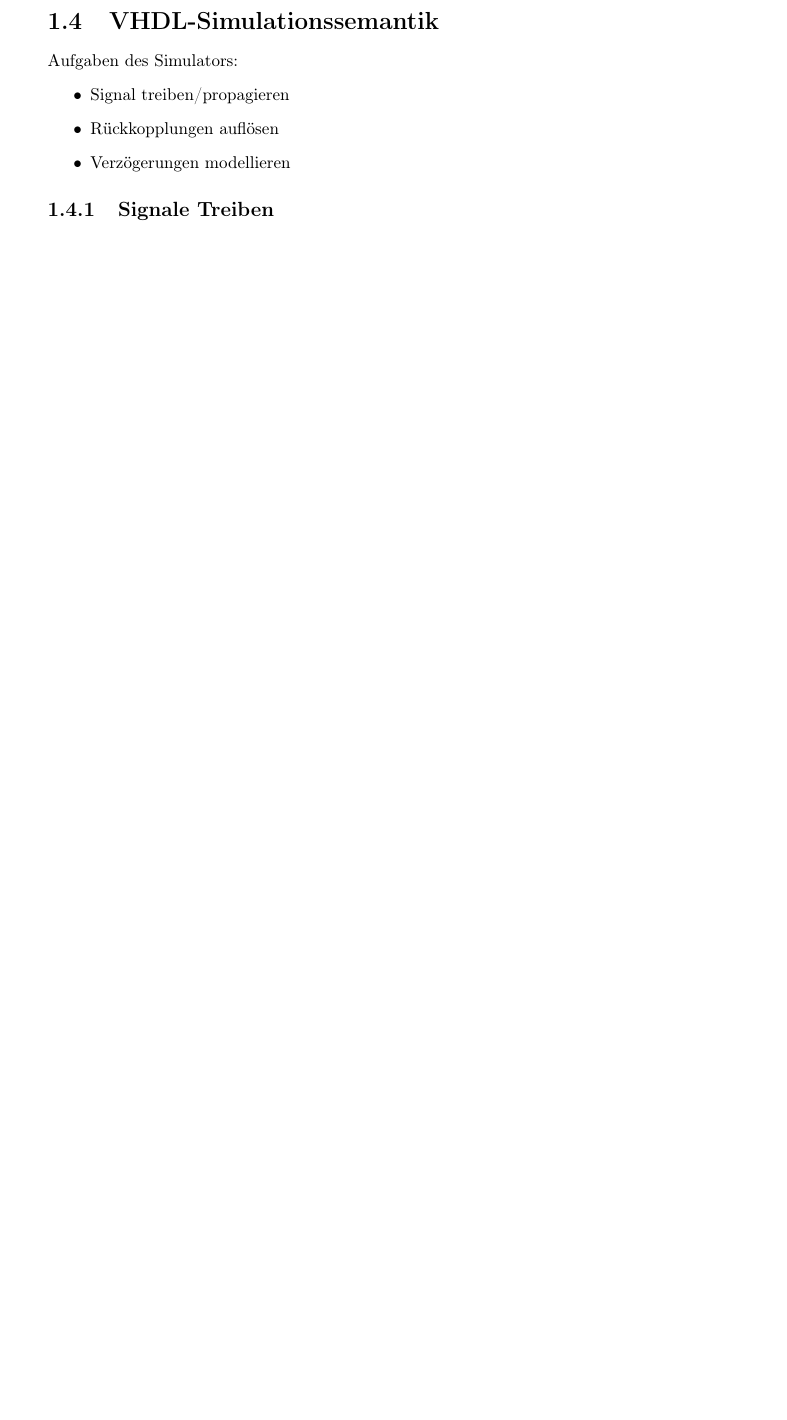
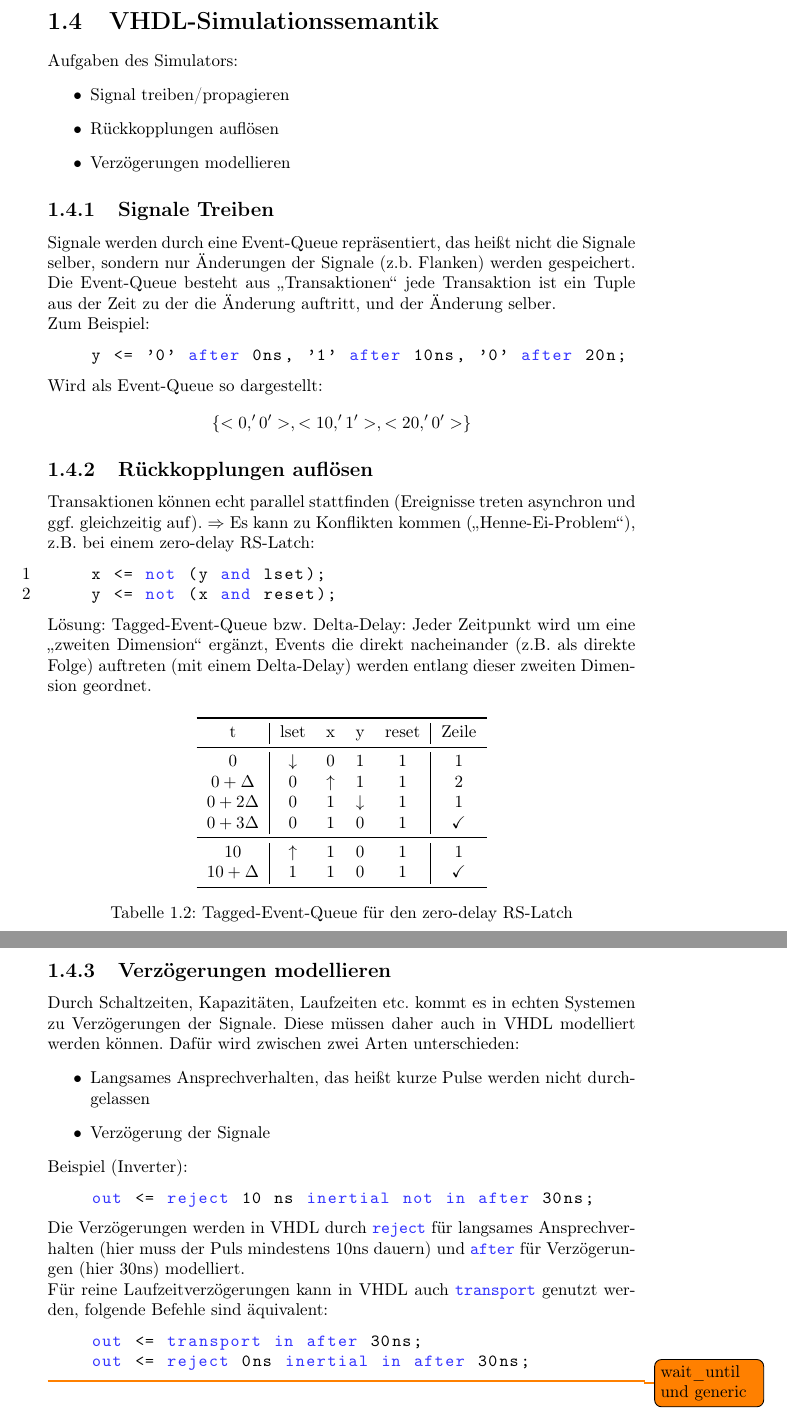
Before and after one commit to aul12/Zusammenfassung-AES, a LaTeX document (main.tex, which reads intro.tex): part of page 9 of 9 before the commit and two parts of pages 9 and 10 of 11 after it, the two joined at a grey line, cut so that both start at the same text, the shorter picture padded with empty space. Compiled offline with pdfLaTeX.

Commit message:
Intro fertig

```diff
--- a/intro.tex
+++ b/intro.tex
@@ -219,3 +219,65 @@ Aufgaben des Simulators:
 \end{itemize}
 
 \subsection{Signale Treiben}
+Signale werden durch eine Event-Queue repräsentiert, das heißt nicht die Signale selber, sondern nur Änderungen der Signale (z.b. Flanken) werden gespeichert.
+Die Event-Queue besteht aus \glqq{}Transaktionen\grqq{} jede Transaktion ist ein Tuple aus der Zeit zu der die Änderung auftritt, und der Änderung selber.
+
+Zum Beispiel:
+\begin{lstlisting}[style=vhdl]
+    y <= '0' after 0ns, '1' after 10ns, '0' after 20n;
+\end{lstlisting}
+Wird als Event-Queue so dargestellt:
+\begin{equation*}
+    \{<0,'0'>, <10, '1'>, <20, '0'>\}
+\end{equation*}
+
+\subsection{Rückkopplungen auflösen}
+Transaktionen können echt parallel stattfinden (Ereignisse treten asynchron und ggf. gleichzeitig auf).
+$\Rightarrow$ Es kann zu Konflikten kommen (\glqq{}Henne-Ei-Problem\grqq{}), z.B. bei einem zero-delay RS-Latch:
+\begin{lstlisting}[style=vhdl,numbers=left,stepnumber=1]
+    x <= not (y and lset);
+    y <= not (x and reset);
+\end{lstlisting}
+Lösung: Tagged-Event-Queue bzw. Delta-Delay:
+Jeder Zeitpunkt wird um eine \glqq{}zweiten Dimension\grqq{} ergänzt,
+Events die direkt nacheinander (z.B. als direkte Folge) auftreten (mit einem Delta-Delay) werden entlang dieser zweiten Dimension geordnet.
+
+\begin{table}[H]
+    \centering
+    \begin{tabular}{c|cccc|c}
+        \toprule
+        t & lset & x & y & reset & Zeile \\
+        \midrule
+        $0$ & $\downarrow$ & 0 & 1 & 1 & 1 \\
+        $0 + \Delta$ & 0 & $\uparrow$ & 1 & 1 & 2\\
+        $0 + 2 \Delta$ & 0 & 1 & $\downarrow$ & 1 & 1\\
+        $0 + 3 \Delta$ & 0 & 1 & 0 & 1 & \checkmark \\
+        \midrule
+        $10$ & $\uparrow$ & 1 & 0 & 1 & 1 \\
+        $10 + \Delta$ & 1 & 1 & 0 & 1 & \checkmark \\
+        \bottomrule
+    \end{tabular}
+    \caption{Tagged-Event-Queue für den zero-delay RS-Latch}
+\end{table}
+
+\subsection{Verzögerungen modellieren}
+Durch Schaltzeiten, Kapazitäten, Laufzeiten etc. kommt es in echten Systemen zu Verzögerungen der Signale. Diese müssen daher auch in VHDL modelliert werden können.
+Dafür wird zwischen zwei Arten unterschieden:
+\begin{itemize}
+    \item Langsames Ansprechverhalten, das heißt kurze Pulse werden nicht durchgelassen
+    \item Verzögerung der Signale
+\end{itemize}
+Beispiel (Inverter):
+\begin{lstlisting}[style=vhdl]
+    out <= reject 10 ns inertial not in after 30ns;
+\end{lstlisting}
+Die Verzögerungen werden in VHDL durch \lstinline[style=vhdl]{reject} für langsames Ansprechverhalten (hier muss der Puls mindestens 10ns dauern)
+und \lstinline[style=vhdl]{after} für Verzögerungen (hier 30ns) modelliert.
+
+Für reine Laufzeitverzögerungen kann in VHDL auch \lstinline[style=vhdl]{transport} genutzt werden, folgende Befehle sind äquivalent:
+\begin{lstlisting}[style=vhdl]
+    out <= transport in after 30ns;
+    out <= reject 0ns inertial in after 30ns;
+\end{lstlisting}
+
+\todo{wait\_until und generic}
--- a/main.tex
+++ b/main.tex
@@ -26,7 +26,7 @@
    morekeywords={
      library,use,all,entity,is,port,in,out,end,architecture,of,
      begin,and,process,configuration,if,else,then,for,while,
-     when,or,not,signal,variable
+     when,or,not,signal,variable,after,reject,inertial,transport
    },
    morecomment=[l]--
 }
```
Also changed, not shown: processingelements.tex (added, +1 -0 lines), intro.tex (2 more changed lines), main.tex (1 more changed lines).
